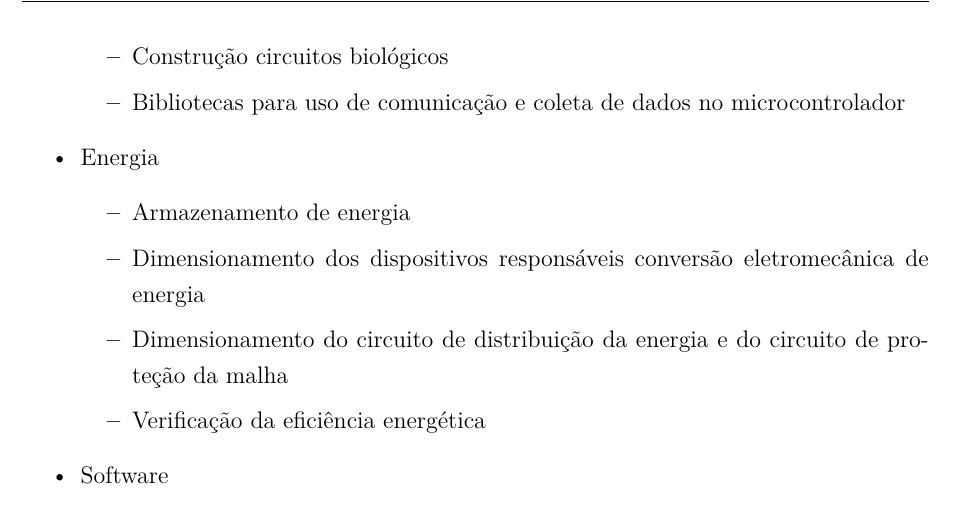
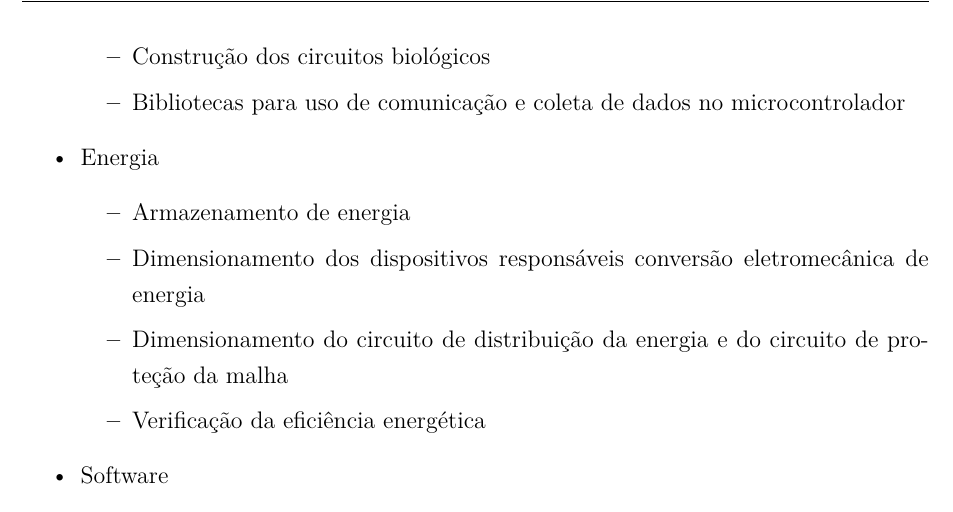
Before and after one commit to start-x/relatorio, a LaTeX thesis (pontoControle1/tcc.tex, which reads pontoControle1/editaveis/divisoes.tex): part of page 16 of 39, cut so that both start at the same text. Compiled offline with pdfLaTeX.

Commit message:
Corrigido um dos pontos da divisao de tarefas de novo

```diff
--- a/pontoControle1/editaveis/divisoes.tex
+++ b/pontoControle1/editaveis/divisoes.tex
@@ -40,7 +40,7 @@ Para a construção do produto, a equipe designou a divisão de tarefas por áre
 		\end{itemize}
 	\item Eletrônica
 		\begin{itemize}
-		\item Construção circuitos biológicos
+		\item Construção dos circuitos biológicos
 		\item Bibliotecas para uso de comunicação e coleta de dados no microcontrolador
 		\end{itemize}
 	\item Energia
```
